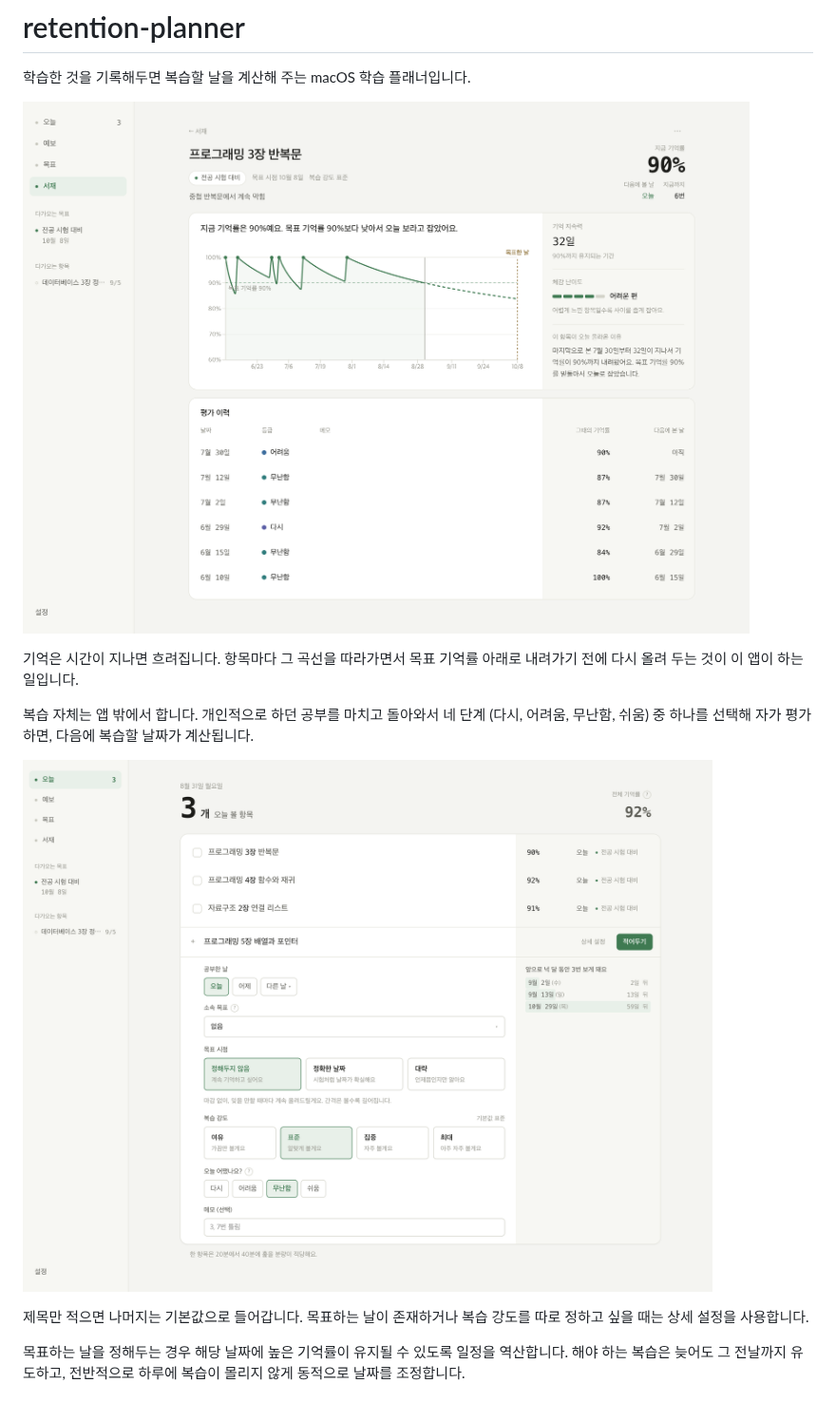
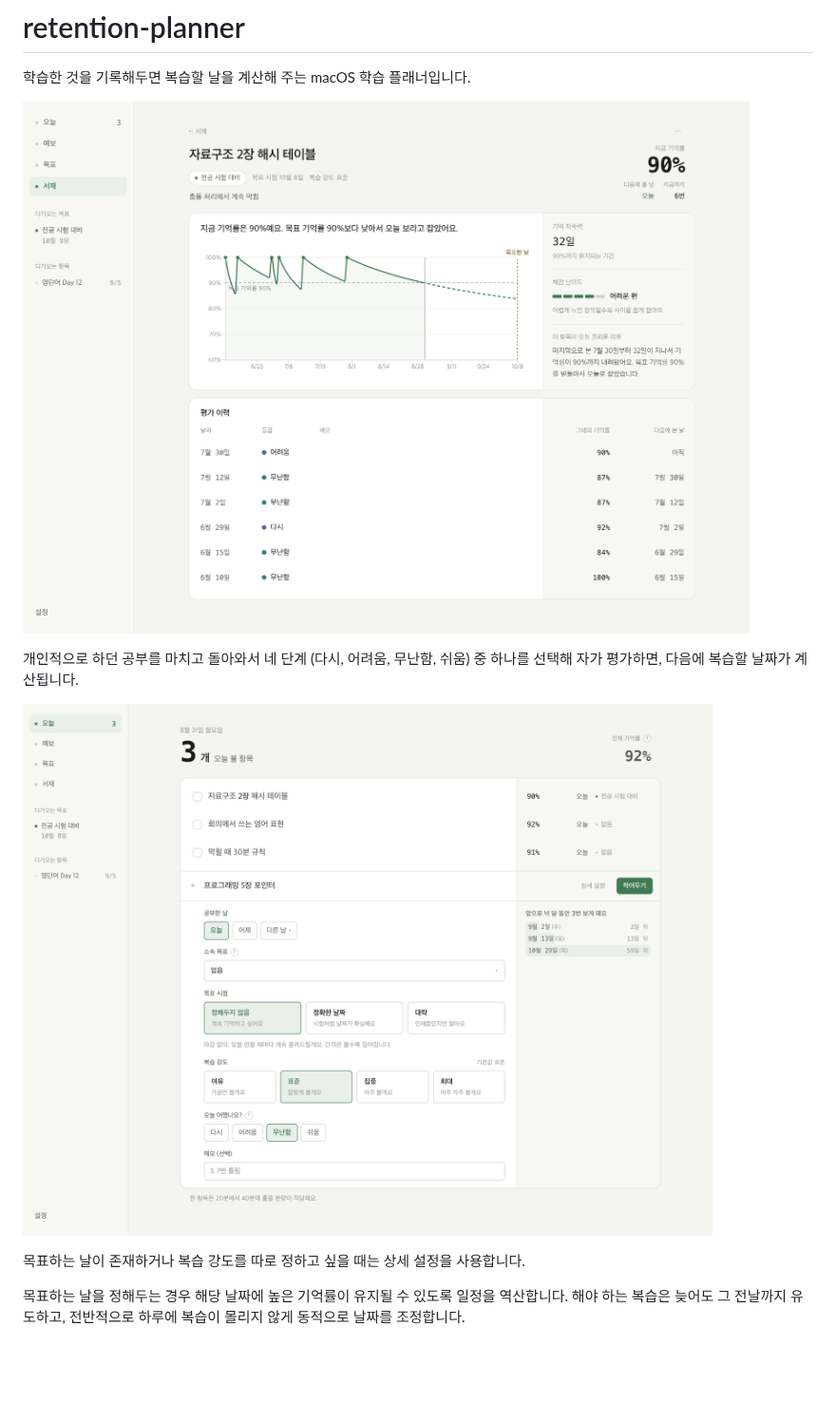
Before and after one commit to jys705/retention-planner, a Markdown page: README.md, the part around the change. Shown at 95% size. Rendered like a GitHub page; pictures changed too: docs/memory-curve.png (added), docs/screenshot.png (deleted), docs/today-screen.png (added); blank space fills up the shorter version.

Commit message:
docs: 뺀 문장을 실제로 빼고 사진을 다시 찍는다
고쳐 쓰면서 빠졌던 세 문장을 지웠다. 앞머리의 '기억은 시간이 지나면
흐려집니다' 두 줄, '복습 자체는 앱 밖에서 합니다', '제목만 적으면 나머지는
기본값으로 들어갑니다' 이다.

사진의 항목을 실제로 적어둘 법한 것들로 섞었다. 전공만 있는 것이 아니라
영어 표현과 마음가짐 메모가 함께 서 있다. 곡선 사진은 전공 항목 그대로다.

파일 이름을 바꿨다. 이름이 같으면 깃허브 이미지 캐시가 옛 사진을 계속 보여준다.

```diff
--- a/README.md
+++ b/README.md
@@ -2,19 +2,14 @@
 
 학습한 것을 기록해두면 복습할 날을 계산해 주는 macOS 학습 플래너입니다.
 
-![적어둔 항목 하나의 기억 곡선. 복습할 때마다 100%로 올라갔다가 잊는 곡선을 따라 내려온다. 가운데 '다시'를 고른 자리에서 기억 지속력이 무너져 간격이 짧아지고, 앞으로 잡힌 일정은 점선으로 목표한 날까지 이어진다.](docs/screenshot.png)
+![적어둔 항목 하나의 기억 곡선. 복습할 때마다 100%로 올라갔다가 잊는 곡선을 따라 내려온다. 가운데 '다시'를 고른 자리에서 기억 지속력이 무너져 간격이 짧아지고, 앞으로 잡힌 일정은 점선으로 목표한 날까지 이어진다.](docs/memory-curve.png)
 
-기억은 시간이 지나면 흐려집니다. 항목마다 그 곡선을 따라가면서 목표 기억률
-아래로 내려가기 전에 다시 올려 두는 것이 이 앱이 하는 일입니다.
+개인적으로 하던 공부를 마치고 돌아와서 네 단계 (다시, 어려움, 무난함, 쉬움)
+중 하나를 선택해 자가 평가하면, 다음에 복습할 날짜가 계산됩니다.
 
-복습 자체는 앱 밖에서 합니다. 개인적으로 하던 공부를 마치고 돌아와서 네 단계
-(다시, 어려움, 무난함, 쉬움) 중 하나를 선택해 자가 평가하면, 다음에 복습할
-날짜가 계산됩니다.
+![오늘 화면. 오늘 볼 항목 셋이 목록으로 서 있고 줄마다 지금 기억률과 소속 목표가 붙어 있다. 아래에는 새 항목을 적는 칸이 상세 설정과 함께 펼쳐져 있고, 오른쪽에 앞으로 언제 보게 될지가 미리 나온다.](docs/today-screen.png)
 
-![오늘 화면. 오늘 볼 항목 셋이 목록으로 서 있고 줄마다 지금 기억률과 소속 목표가 붙어 있다. 아래에는 새 항목을 적는 칸이 상세 설정과 함께 펼쳐져 있고, 오른쪽에 앞으로 언제 보게 될지가 미리 나온다.](docs/today.png)
-
-제목만 적으면 나머지는 기본값으로 들어갑니다. 목표하는 날이 존재하거나 복습
-강도를 따로 정하고 싶을 때는 상세 설정을 사용합니다.
+목표하는 날이 존재하거나 복습 강도를 따로 정하고 싶을 때는 상세 설정을 사용합니다.
 
 목표하는 날을 정해두는 경우 해당 날짜에 높은 기억률이 유지될 수 있도록 일정을
 역산합니다. 해야 하는 복습은 늦어도 그 전날까지 유도하고, 전반적으로 하루에
```
